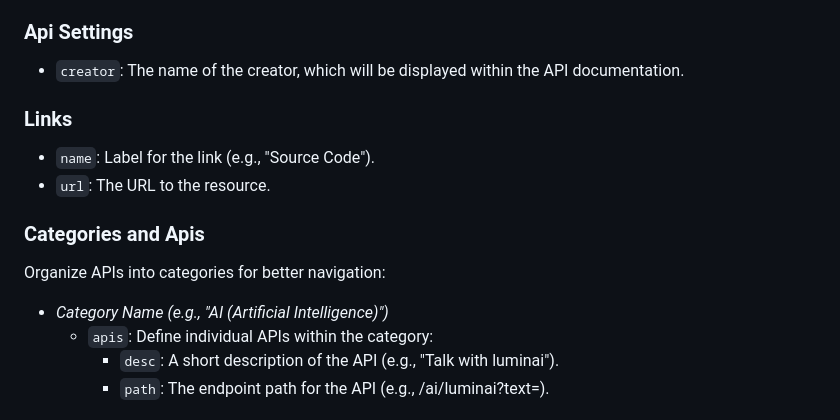
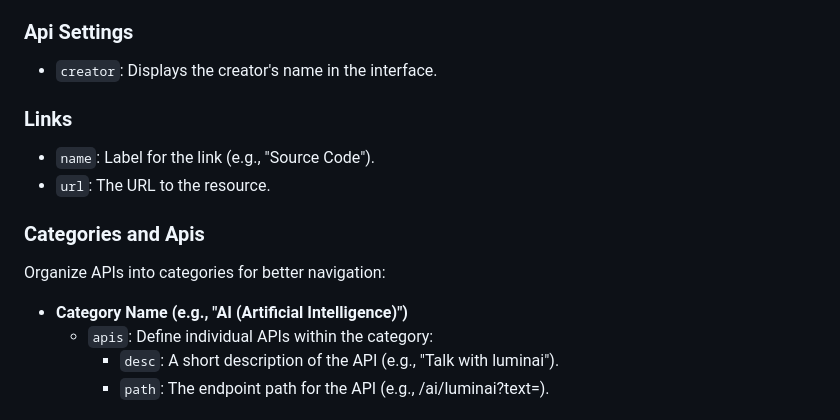
Before and after one commit to agung-mk/Rynn-UI, a Markdown page: README.md, the part around the change. GitHub-like rendering.

```diff
--- a/README.md
+++ b/README.md
@@ -62,7 +62,7 @@ You can easily customize the UI by editing the `settings.json` file. Below is a
 
 ### Api Settings
 
-- `creator`: The name of the creator, which will be displayed within the API documentation.
+- `creator`: Displays the creator's name in the interface.
 
 ### Links
 
@@ -72,7 +72,7 @@ You can easily customize the UI by editing the `settings.json` file. Below is a
 ### Categories and Apis
 
 Organize APIs into categories for better navigation:
-- *Category Name (e.g., "AI (Artificial Intelligence)")*
+- **Category Name (e.g., "AI (Artificial Intelligence)")**
   - `apis`: Define individual APIs within the category:
     - `desc`: A short description of the API (e.g., "Talk with luminai").
     - `path`: The endpoint path for the API (e.g., /ai/luminai?text=).
```
